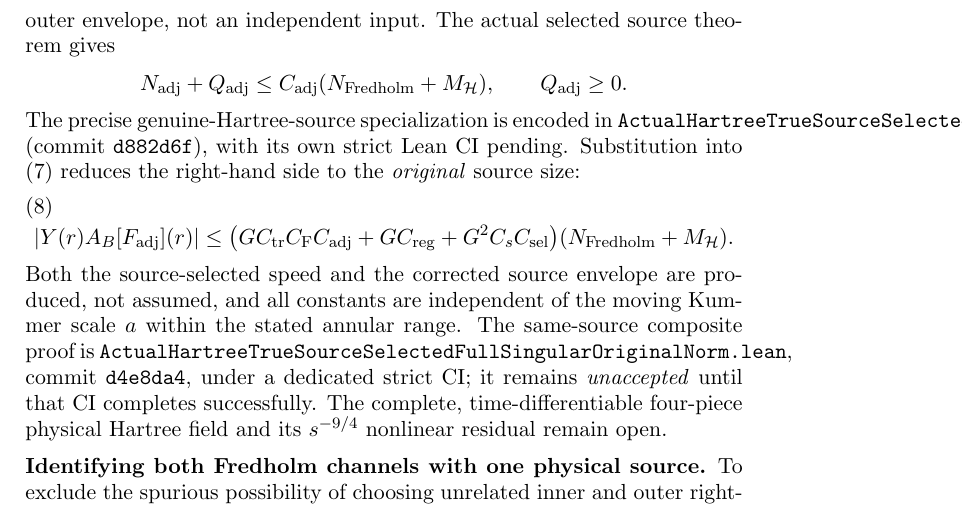
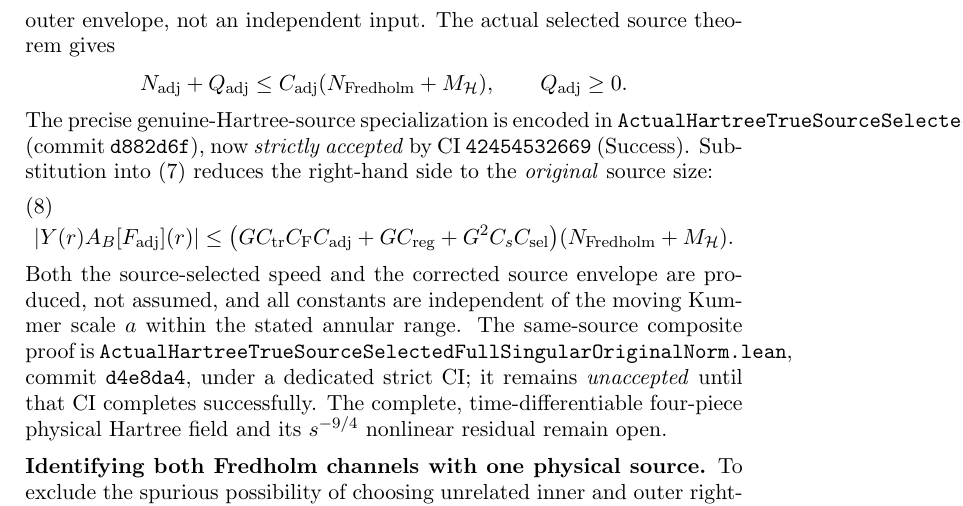
Before and after one commit to penghongzhong/HBL, a LaTeX paper (verification/HBL_213_GREEN_MOVING_TWO_CHANNEL_20261108.tex): part of page 8 of 9, cut so that both start at the same text. Compiled offline with pdfLaTeX.

Commit message:
Record CI 42454532669 strict acceptance for true Hartree corrected inner/outer source norm in §2.13 TeX

```diff
--- a/verification/HBL_213_GREEN_MOVING_TWO_CHANNEL_20261108.tex
+++ b/verification/HBL_213_GREEN_MOVING_TWO_CHANNEL_20261108.tex
@@ -501,7 +501,8 @@ not an independent input.  The actual selected source theorem gives
 \]
 The precise genuine-Hartree-source specialization is encoded in
 \texttt{ActualHartreeTrueSourceSelectedCorrectedNorm.lean}
-(commit \texttt{d882d6f}), with its own strict Lean CI pending.
+(commit \texttt{d882d6f}), now \emph{strictly accepted}
+by CI \texttt{42454532669} (Success).
 Substitution into \eqref{eq:true-selected-full-singular-green}
 reduces the right-hand side to the \emph{original} source size:
 \begin{align}
```
